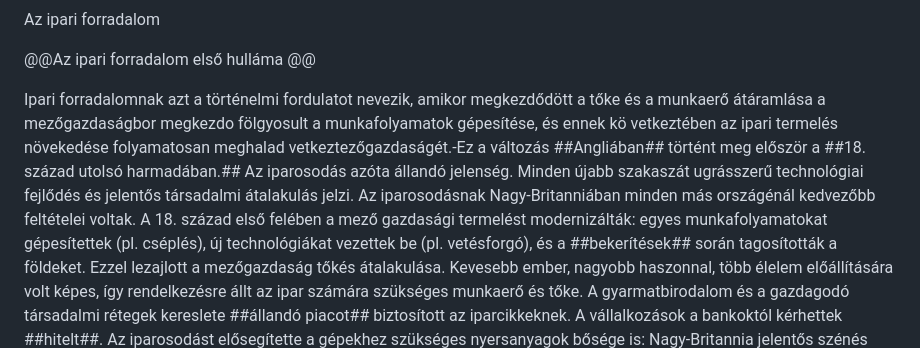
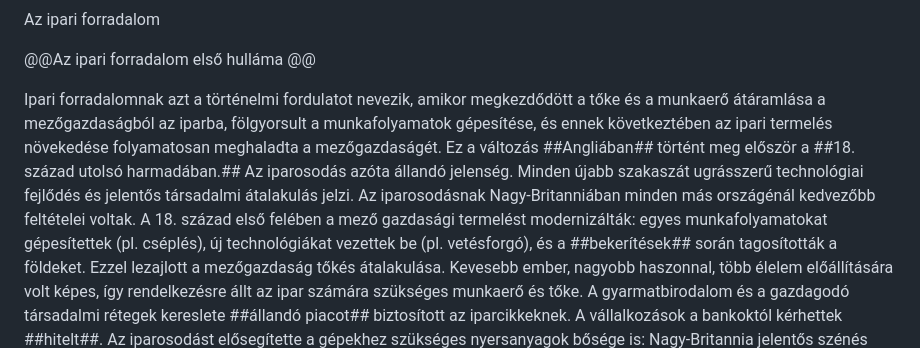
Before and after one commit to stigibalint/tetelprojekt, a Markdown page: files/Tortenelem/Ipari forradalom.md, the part around the change. Drawn GitHub-style.

```diff
--- a/files/Tortenelem/Ipari forradalom.md
+++ b/files/Tortenelem/Ipari forradalom.md
@@ -2,7 +2,7 @@ Az ipari forradalom
 
 @@Az ipari forradalom első hulláma @@
 
-Ipari forradalomnak azt a történelmi fordulatot nevezik, amikor megkezdődött a tőke és a munkaerő átáramlása a mezőgazdaságbor megkezdo fölgyosult a munkafolyamatok gépesítése, és ennek kö vetkeztében az ipari termelés növekedése folyamatosan meghalad vetkeztezőgazdaságét.-Ez a változás ##Angliában## történt meg először a ##18. század utolsó harmadában.## Az iparosodás azóta állandó jelenség. Minden újabb szakaszát ugrásszerű technológiai fejlődés és jelentős társadalmi átalakulás jelzi.
+Ipari forradalomnak azt a történelmi fordulatot nevezik, amikor megkezdődött a tőke és a munkaerő átáramlása a mezőgazdaságból az iparba, fölgyorsult a munkafolyamatok gépesítése, és ennek következtében az ipari termelés növekedése folyamatosan meghaladta a mezőgazdaságét. Ez a változás ##Angliában## történt meg először a ##18. század utolsó harmadában.## Az iparosodás azóta állandó jelenség. Minden újabb szakaszát ugrásszerű technológiai fejlődés és jelentős társadalmi átalakulás jelzi.
 Az iparosodásnak Nagy-Britanniában minden más országénál kedvezőbb feltételei voltak. A 18. század első felében a mező gazdasági termelést modernizálták: egyes munkafolyamatokat gépesítettek (pl. cséplés), új technológiákat vezettek be (pl. vetésforgó), és a ##bekerítések## során tagosították a földeket. Ezzel lezajlott a mezőgazdaság tőkés átalakulása. Kevesebb ember, nagyobb haszonnal, több élelem előállítására volt képes, így rendelkezésre állt az ipar számára szükséges munkaerő és tőke. A gyarmatbirodalom és a gazdagodó társadalmi rétegek kereslete ##állandó piacot## biztosított az iparcikkeknek. A vállalkozások a bankoktól kérhettek ##hitelt##. Az iparosodást elősegítette a gépekhez szükséges nyersanyagok bősége is: Nagy-Britannia jelentős szénés vasérckészletekkel rendelkezett.
 Az ipar átalakulása hamarosan Nyugat-Európában és Észak-Amerikában is megkezdődött. A változás először mindenütt a kisebb tőkeigényű könnyűiparban indult el. A textilipar gépesítése, a fonógépek és mechanikus szövőszékek alkalmazása hatékonyabbá tette a munkát, ami további újításokra ösztönözte a vállalkozókat. Így egyre több és olcsóbb terméket állítottak elő. Az alacsony ár miatti élénk kereslet a termelés folyamatos bővítéséhez vezetett.
 A további növekedéshez új energiaforrásra volt szükség. Miután ##James Watt 1769-ben## megalkotta az általánosan használható ##gőzgépet##, megkezdődhetett a gőzenergia ipari alkalmazása. Ennek következtében a hagyományos háziipart és a kézműipart felváltotta a gépesített termelés. Ezzel új üzemforma jött létre: a ##gyár##.
```
